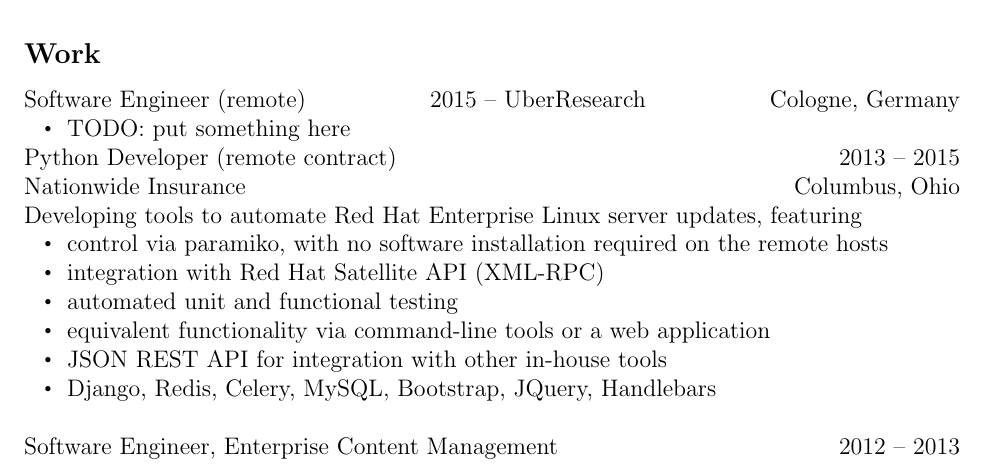
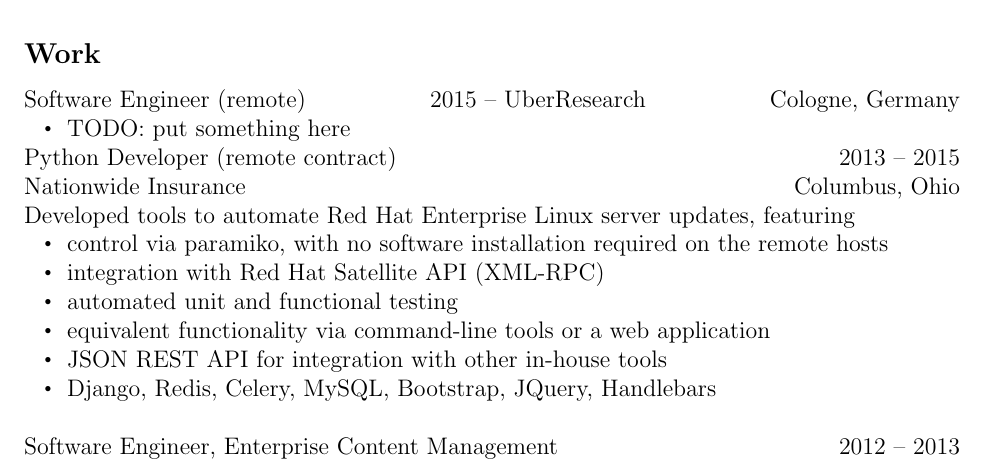
Before and after one commit to jalan/resume, a LaTeX CV (resume.tex): part of page 1 of 2, cut so that both start at the same text. Compiled offline with pdfLaTeX.

Commit message:
past tense

```diff
--- a/resume.tex
+++ b/resume.tex
@@ -48,7 +48,7 @@
 
 Python Developer (remote contract) \hfill 2013 -- 2015 \\
 Nationwide Insurance               \hfill Columbus, Ohio \\
-Developing tools to automate Red Hat Enterprise Linux server updates, featuring
+Developed tools to automate Red Hat Enterprise Linux server updates, featuring
 \begin{itemize}
 \item control via paramiko, with no software installation required on the remote hosts
 \item integration with Red Hat Satellite API (XML-RPC)
```
